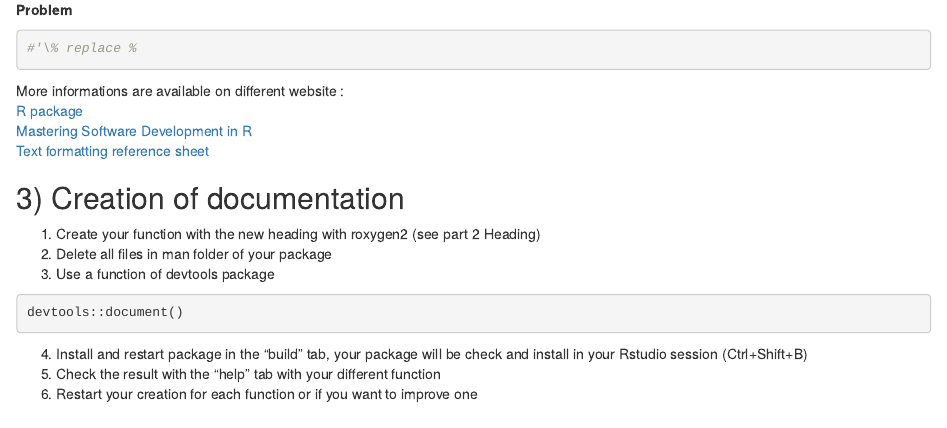
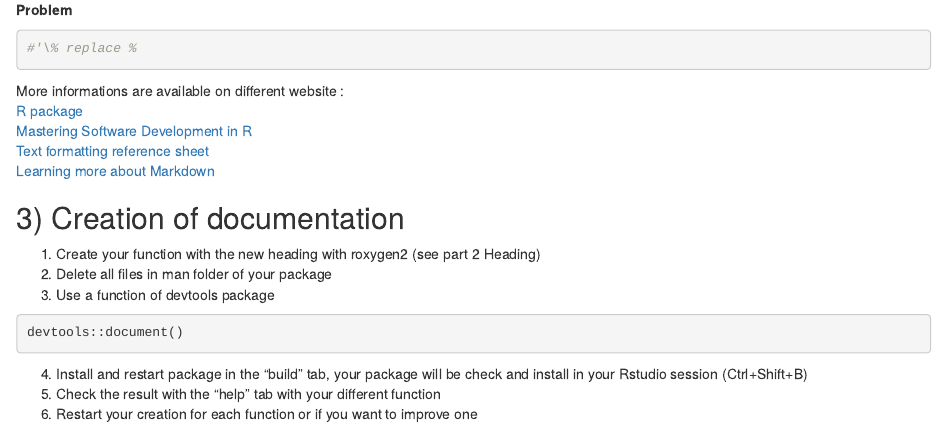
Before and after one commit to flogrc/piflow, an R Markdown document (doc_creation.Rmd): the page in a window 1100 px wide, from 1120 px down. Rendered offline with R 4.5, knitr and Pandoc, with nearby package versions.

Commit message:
Add a new link with more info about Markdown

```diff
--- a/doc_creation.Rmd
+++ b/doc_creation.Rmd
@@ -73,6 +73,7 @@ More informations are available on different website :
 [R package](http://r-pkgs.had.co.nz/man.html)
 [Mastering Software Development in R](https://bookdown.org/rdpeng/RProgDA/documentation.html)
 [Text formatting reference sheet](https://cran.r-project.org/web/packages/roxygen2/vignettes/formatting.html)
+[Learning more about Markdown](http://r-pkgs.had.co.nz/vignettes.html)
 
 ## 3) Creation of documentation
 
```
